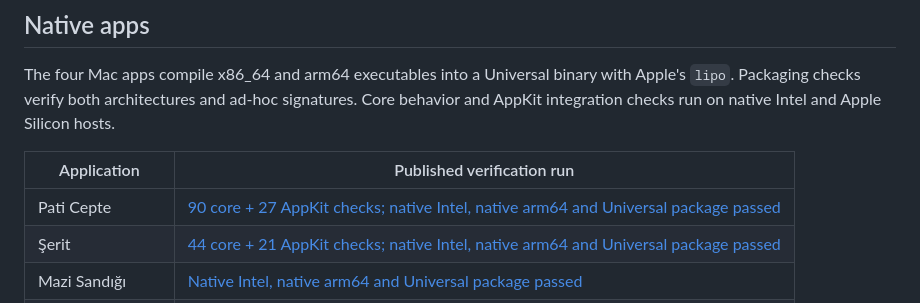
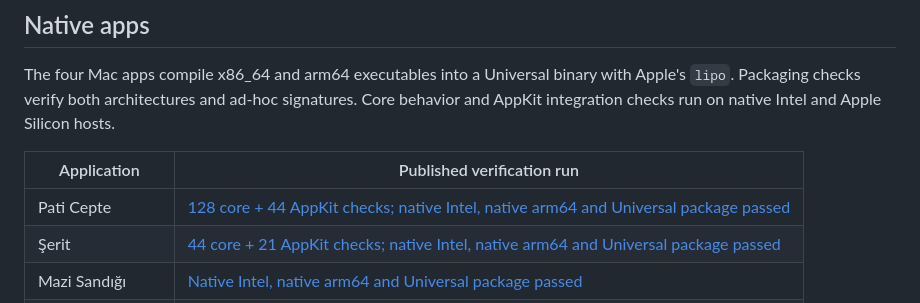
Before and after one commit to metealpkarvan/metealpkarvan, a Markdown page: COMPATIBILITY.md, the part around the change. Drawn GitHub-style.

```diff
--- a/COMPATIBILITY.md
+++ b/COMPATIBILITY.md
@@ -18,7 +18,7 @@ The four Mac apps compile x86_64 and arm64 executables into a Universal binary w
 
 | Application | Published verification run |
 | --- | --- |
-| Pati Cepte | [90 core + 27 AppKit checks; native Intel, native arm64 and Universal package passed](https://github.com/metealpkarvan/touch-bar-pet/actions/runs/37303775217) |
+| Pati Cepte | [128 core + 44 AppKit checks; native Intel, native arm64 and Universal package passed](https://github.com/metealpkarvan/touch-bar-pet/actions/runs/37312113310) |
 | Şerit | [44 core + 21 AppKit checks; native Intel, native arm64 and Universal package passed](https://github.com/metealpkarvan/touch-bar-post/actions/runs/37297187041) |
 | Mazi Sandığı | [Native Intel, native arm64 and Universal package passed](https://github.com/metealpkarvan/mazi-sandigi/actions/runs/37265016759) |
 | Touch Bar Arcade | [Native Intel, native arm64 and Universal package passed](https://github.com/metealpkarvan/touch-bar-arcade/actions/runs/37259185558) |
```
Also changed, not shown: PROJECTS.md (+1 -1 lines), README.md (+1 -1 lines).
